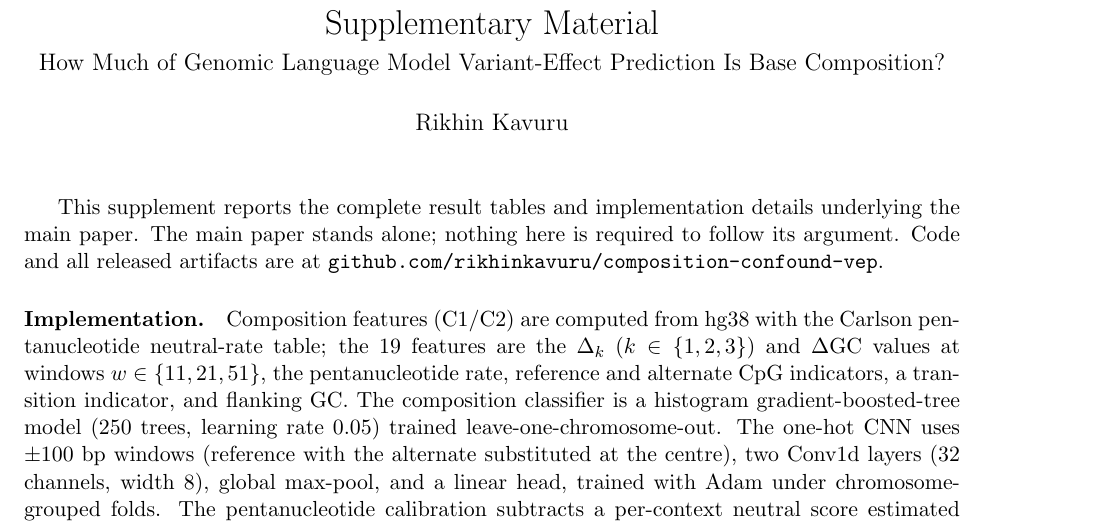
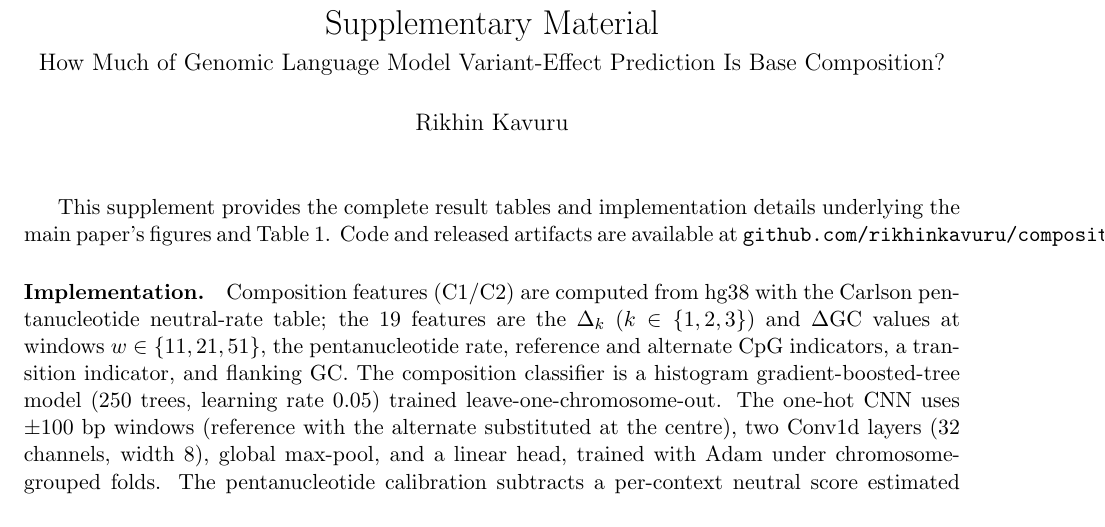
Before and after one commit to rikhinkavuru/composition-confound-vep, a LaTeX document (paper/supplement.tex): part of page 1 of 4, cut so that both start at the same text. Compiled offline with pdfLaTeX.

Commit message:
Verify all numbers vs result CSVs; fix 2 inaccuracies + soften supplement tone
- E1: Evo2-7B coupling stated as a range (-0.03 to -0.13) covering ClinVar, not just TraitGym.
- E2/abstract: matched recovery 0.18-0.25 / 'a fifth to a quarter' (CADD-complex is 0.18).
- Supplement: removed 'stands alone; nothing required' phrasing.
- Every other number cross-checked against results/*.csv; all match. Main 8pp, refs p9,
  supplement 4pp, no broken refs.

Co-Authored-By: Claude Opus 4.8 (1M context) <noreply@anthropic.com>

```diff
--- a/paper/supplement.tex
+++ b/paper/supplement.tex
@@ -12,9 +12,9 @@
 \begin{document}
 \maketitle
 
-This supplement reports the complete result tables and implementation details underlying the
-main paper. The main paper stands alone; nothing here is required to follow its argument. Code
-and all released artifacts are at \texttt{github.com/rikhinkavuru/composition-confound-vep}.
+This supplement provides the complete result tables and implementation details underlying the
+main paper's figures and Table~1. Code and released artifacts are available at
+\texttt{github.com/rikhinkavuru/composition-confound-vep}.
 
 \paragraph{Implementation.} Composition features (C1/C2) are computed from hg38 with the
 Carlson pentanucleotide neutral-rate table; the $19$ features are the $\Delta_k$
```
Also changed, not shown: paper/main.tex (+3 -3 lines), paper/main.pdf, paper/supplement.pdf, 1 other file.
